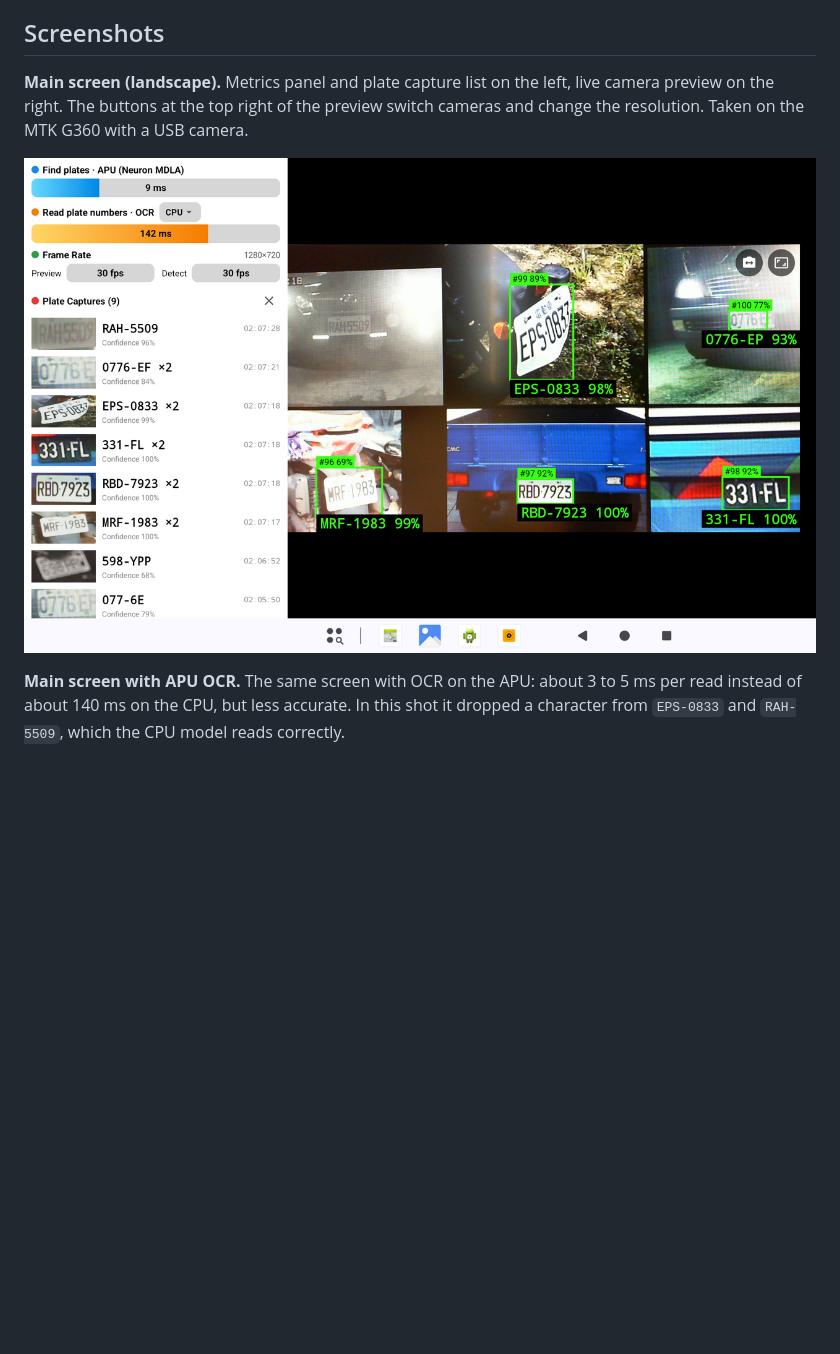
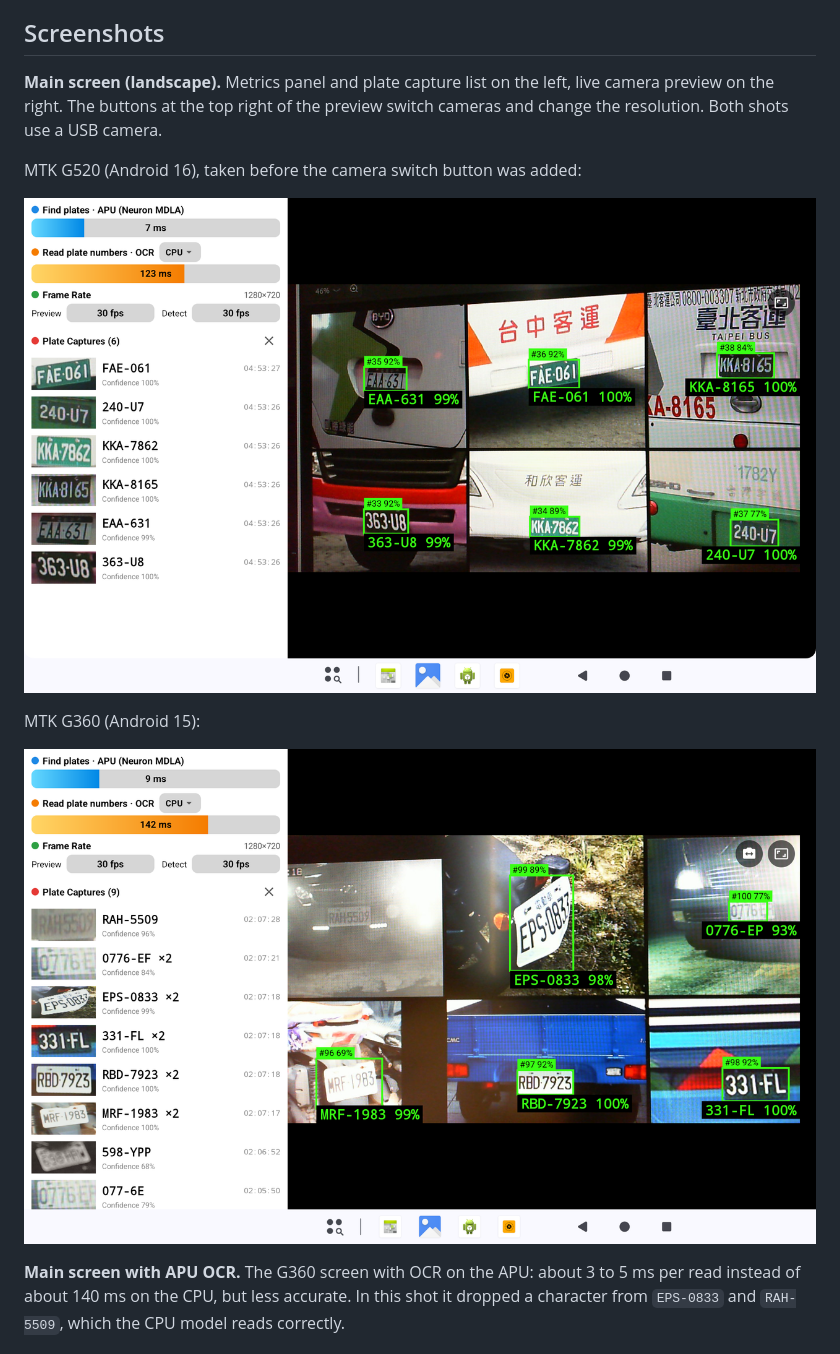
Before and after one commit to icommori/LicensePlateRecognition, a Markdown page: README.md, the part around the change. Drawn GitHub-style; pictures changed too: images/main_screen_g520.png (added); blank space fills up the shorter version.

Commit message:
docs: show main screen on both G520 and G360
Co-Authored-By: Claude Opus 5.5 <noreply@anthropic.com>

```diff
--- a/README.md
+++ b/README.md
@@ -15,11 +15,17 @@ An Android app that recognizes Taiwanese license plates in real time. It reads v
 - Runs in landscape and keeps the screen on while in the foreground. The test device ignores app orientation requests, so the app locks the system rotation to landscape while it is in the foreground and restores it when you leave. This needs the "Modify system settings" permission, which the app asks for on first launch; until it is granted, the app uses its portrait layout
 
 ## Screenshots
-**Main screen (landscape).** Metrics panel and plate capture list on the left, live camera preview on the right. The buttons at the top right of the preview switch cameras and change the resolution. Taken on the MTK G360 with a USB camera.
+**Main screen (landscape).** Metrics panel and plate capture list on the left, live camera preview on the right. The buttons at the top right of the preview switch cameras and change the resolution. Both shots use a USB camera.
 
-![Main screen in landscape, with the metrics panel, plate capture list, and camera preview](images/main_screen.png)
+MTK G520 (Android 16), taken before the camera switch button was added:
 
-**Main screen with APU OCR.** The same screen with OCR on the APU: about 3 to 5 ms per read instead of about 140 ms on the CPU, but less accurate. In this shot it dropped a character from `EPS-0833` and `RAH-5509`, which the CPU model reads correctly.
+![Main screen on the MTK G520](images/main_screen_g520.png)
+
+MTK G360 (Android 15):
+
+![Main screen on the MTK G360](images/main_screen_g360.png)
+
+**Main screen with APU OCR.** The G360 screen with OCR on the APU: about 3 to 5 ms per read instead of about 140 ms on the CPU, but less accurate. In this shot it dropped a character from `EPS-0833` and `RAH-5509`, which the CPU model reads correctly.
 
 ![Main screen with OCR set to APU](images/main_screen_apu.png)
 
```
Also changed, not shown: images/main_screen_g360.png (renamed from images/main_screen.png).
